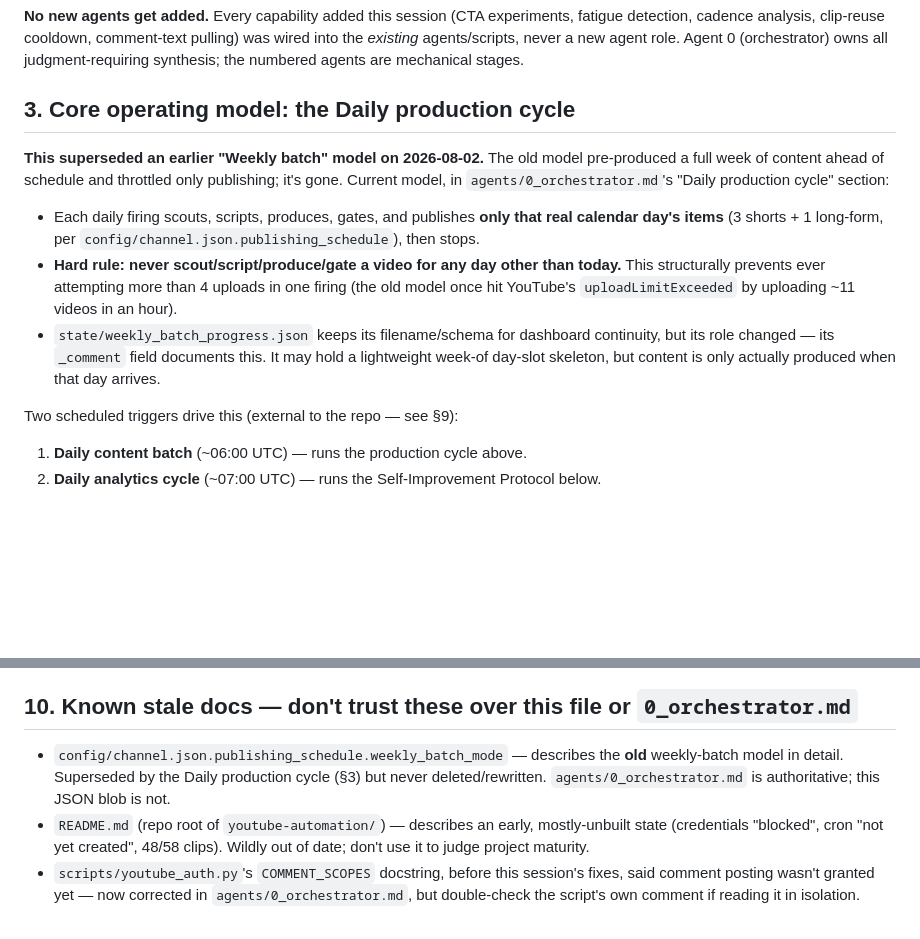
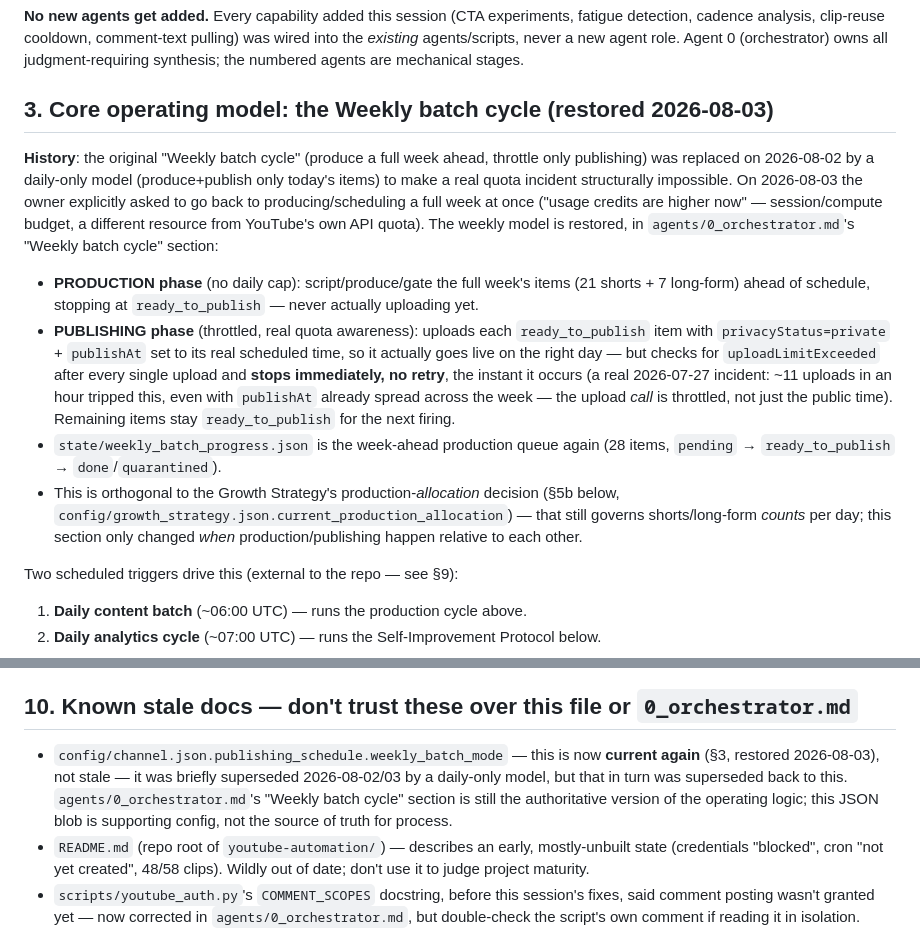
Before and after one commit to brajanniedz21/Idkk, a Markdown page: youtube-automation/PROJECT_CONTEXT.md, 2 parts joined by grey strips. GitHub-like rendering; blank space fills up the shorter version.

```diff
--- a/youtube-automation/PROJECT_CONTEXT.md
+++ b/youtube-automation/PROJECT_CONTEXT.md
@@ -39,13 +39,14 @@ youtube-automation/
 
 **No new agents get added.** Every capability added this session (CTA experiments, fatigue detection, cadence analysis, clip-reuse cooldown, comment-text pulling) was wired into the *existing* agents/scripts, never a new agent role. Agent 0 (orchestrator) owns all judgment-requiring synthesis; the numbered agents are mechanical stages.
 
-## 3. Core operating model: the Daily production cycle
+## 3. Core operating model: the Weekly batch cycle (restored 2026-08-03)
 
-**This superseded an earlier "Weekly batch" model on 2026-08-02.** The old model pre-produced a full week of content ahead of schedule and throttled only publishing; it's gone. Current model, in `agents/0_orchestrator.md`'s "Daily production cycle" section:
+**History**: the original "Weekly batch cycle" (produce a full week ahead, throttle only publishing) was replaced on 2026-08-02 by a daily-only model (produce+publish only today's items) to make a real quota incident structurally impossible. On 2026-08-03 the owner explicitly asked to go back to producing/scheduling a full week at once ("usage credits are higher now" — session/compute budget, a different resource from YouTube's own API quota). The weekly model is restored, in `agents/0_orchestrator.md`'s "Weekly batch cycle" section:
 
-- Each daily firing scouts, scripts, produces, gates, and publishes **only that real calendar day's items** (3 shorts + 1 long-form, per `config/channel.json.publishing_schedule`), then stops.
-- **Hard rule: never scout/script/produce/gate a video for any day other than today.** This structurally prevents ever attempting more than 4 uploads in one firing (the old model once hit YouTube's `uploadLimitExceeded` by uploading ~11 videos in an hour).
-- `state/weekly_batch_progress.json` keeps its filename/schema for dashboard continuity, but its role changed — its `_comment` field documents this. It may hold a lightweight week-of day-slot skeleton, but content is only actually produced when that day arrives.
+- **PRODUCTION phase** (no daily cap): script/produce/gate the full week's items (21 shorts + 7 long-form) ahead of schedule, stopping at `ready_to_publish` — never actually uploading yet.
+- **PUBLISHING phase** (throttled, real quota awareness): uploads each `ready_to_publish` item with `privacyStatus=private` + `publishAt` set to its real scheduled time, so it actually goes live on the right day — but checks for `uploadLimitExceeded` after every single upload and **stops immediately, no retry**, the instant it occurs (a real 2026-07-27 incident: ~11 uploads in an hour tripped this, even with `publishAt` already spread across the week — the upload *call* is throttled, not just the public time). Remaining items stay `ready_to_publish` for the next firing.
+- `state/weekly_batch_progress.json` is the week-ahead production queue again (28 items, `pending` → `ready_to_publish` → `done`/`quarantined`).
+- This is orthogonal to the Growth Strategy's production-*allocation* decision (§5b below, `config/growth_strategy.json.current_production_allocation`) — that still governs shorts/long-form *counts* per day; this section only changed *when* production/publishing happen relative to each other.
 
 Two scheduled triggers drive this (external to the repo — see §9):
 1. **Daily content batch** (~06:00 UTC) — runs the production cycle above.
@@ -139,7 +140,7 @@ Both fire into a persistent session (not a fresh one) because a fresh session pe
 
 ## 10. Known stale docs — don't trust these over this file or `0_orchestrator.md`
 
-- `config/channel.json.publishing_schedule.weekly_batch_mode` — describes the **old** weekly-batch model in detail. Superseded by the Daily production cycle (§3) but never deleted/rewritten. `agents/0_orchestrator.md` is authoritative; this JSON blob is not.
+- `config/channel.json.publishing_schedule.weekly_batch_mode` — this is now **current again** (§3, restored 2026-08-03), not stale — it was briefly superseded 2026-08-02/03 by a daily-only model, but that in turn was superseded back to this. `agents/0_orchestrator.md`'s "Weekly batch cycle" section is still the authoritative version of the operating logic; this JSON blob is supporting config, not the source of truth for process.
 - `README.md` (repo root of `youtube-automation/`) — describes an early, mostly-unbuilt state (credentials "blocked", cron "not yet created", 48/58 clips). Wildly out of date; don't use it to judge project maturity.
 - `scripts/youtube_auth.py`'s `COMMENT_SCOPES` docstring, before this session's fixes, said comment posting wasn't granted yet — now corrected in `agents/0_orchestrator.md`, but double-check the script's own comment if reading it in isolation.
 
```
Also changed, not shown: youtube-automation/agents/0_orchestrator.md (+15 -16 lines).
